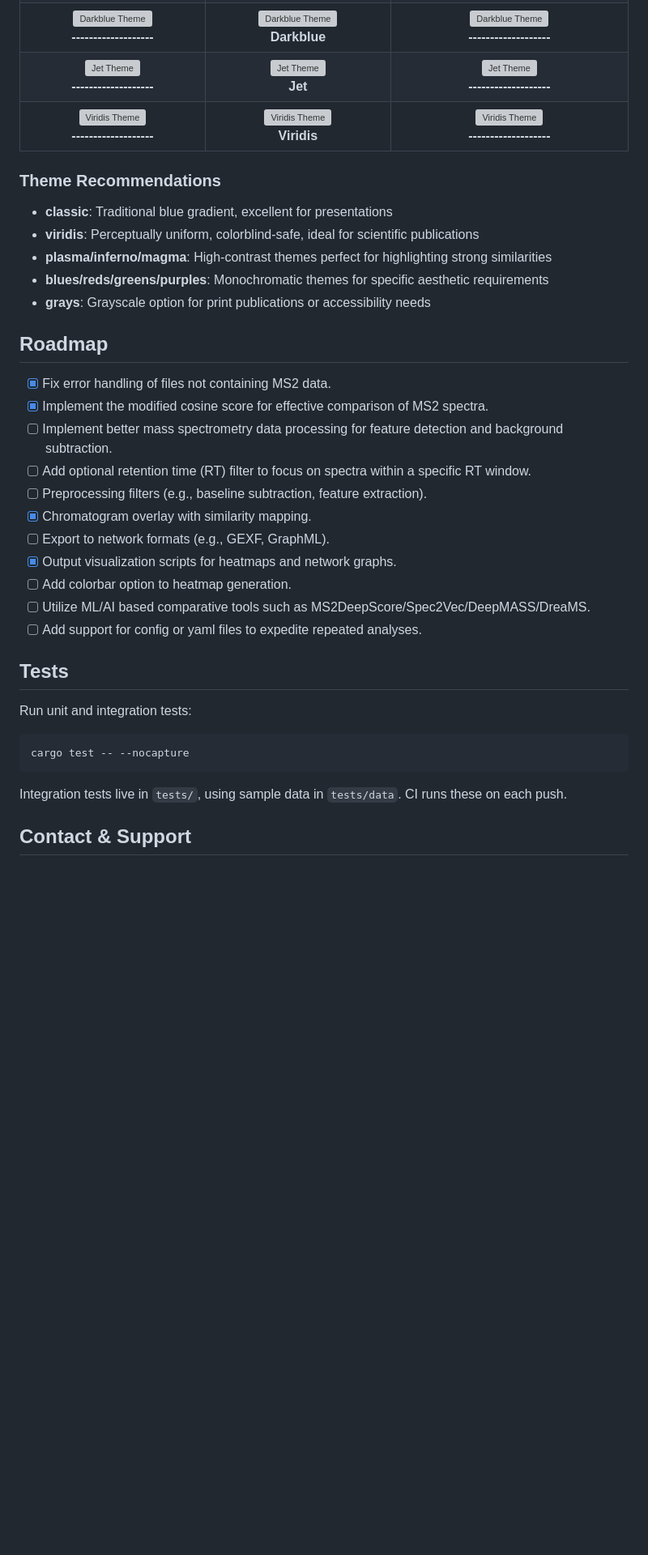
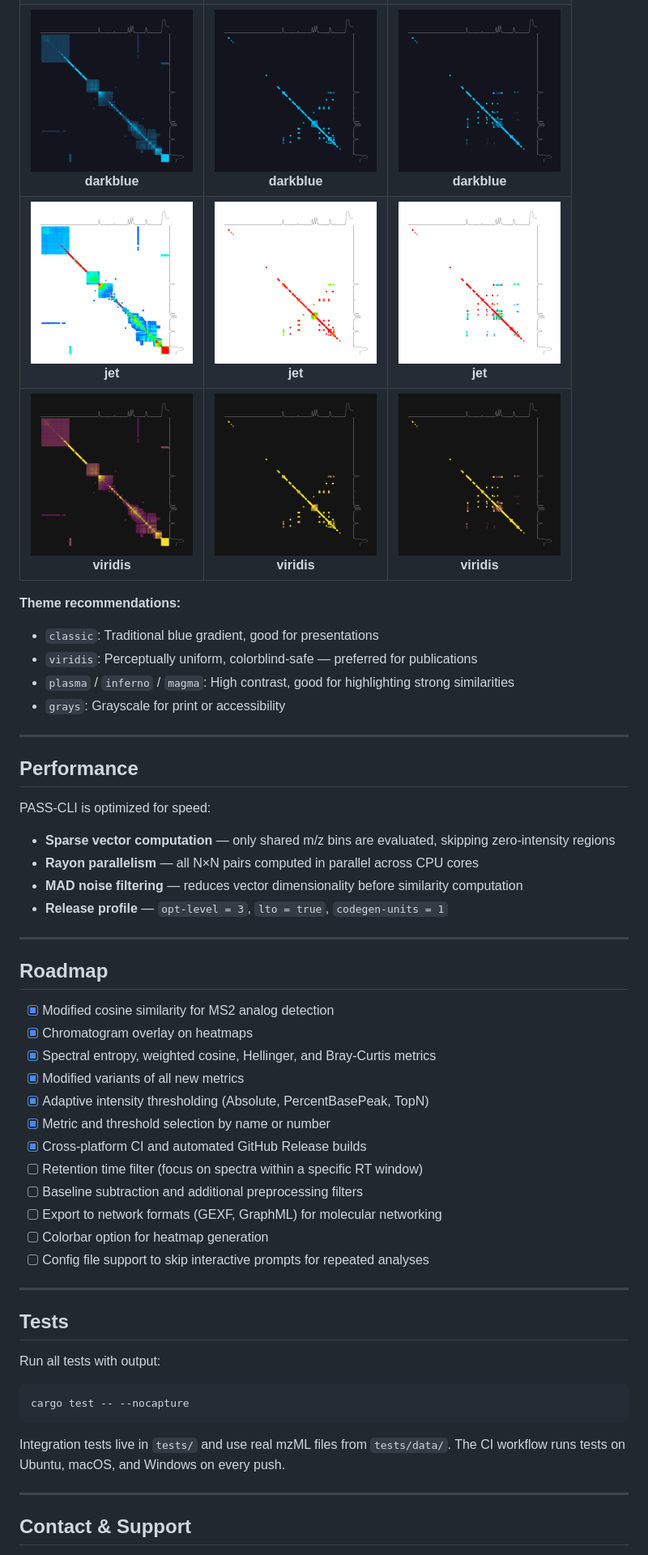
Before and after one commit to nathanbrittin/PASS-CLI, a Markdown page: README.md, the part around one of its changes. Shown at 81% size. GitHub-like rendering; blank space fills up the shorter version; grey boxes are pictures that could not be loaded.

````diff
--- a/README.md
+++ b/README.md
@@ -317,79 +260,95 @@ PASS-CLI includes 13 carefully designed color themes optimized for scientific vi
 </tr>
 <tr>
 <td align="center">
-<img src="examples\darkblue_output_ms1_cosine_heatmap.png?" alt="Darkblue Theme" width="200"/>
-<br><strong>-------------------</strong>
+<img src="examples/darkblue_output_ms1_cosine_heatmap.png" alt="Darkblue MS1" width="200"/>
+<br><strong>darkblue</strong>
 </td>
 <td align="center">
-<img src="examples\darkblue_output_ms2_cosine_heatmap.png?" alt="Darkblue Theme" width="200"/>
-<br><strong>Darkblue</strong>
+<img src="examples/darkblue_output_ms2_cosine_heatmap.png" alt="Darkblue MS2 Cosine" width="200"/>
+<br><strong>darkblue</strong>
 </td>
 <td align="center">
-<img src="examples\darkblue_output_ms2_modified-cosine_heatmap.png?" alt="Darkblue Theme" width="200"/>
-<br><strong>-------------------</strong>
+<img src="examples/darkblue_output_ms2_modified-cosine_heatmap.png" alt="Darkblue MS2 Modified" width="200"/>
+<br><strong>darkblue</strong>
 </td>
 </tr>
 <tr>
 <td align="center">
-<img src="examples\jet_output_ms1_cosine_heatmap.png?" alt="Jet Theme" width="200"/>
-<br><strong>-------------------</strong>
+<img src="examples/jet_output_ms1_cosine_heatmap.png" alt="Jet MS1" width="200"/>
+<br><strong>jet</strong>
 </td>
 <td align="center">
-<img src="examples\jet_output_ms2_cosine_heatmap.png?" alt="Jet Theme" width="200"/>
-<br><strong>Jet</strong>
+<img src="examples/jet_output_ms2_cosine_heatmap.png" alt="Jet MS2 Cosine" width="200"/>
+<br><strong>jet</strong>
 </td>
 <td align="center">
-<img src="examples\jet_output_ms2_modified-cosine_heatmap.png?" alt="Jet Theme" width="200"/>
-<br><strong>-------------------</strong>
+<img src="examples/jet_output_ms2_modified-cosine_heatmap.png" alt="Jet MS2 Modified" width="200"/>
+<br><strong>jet</strong>
 </td>
 </tr>
 <tr>
 <td align="center">
-<img src="examples\viridis_output_ms1_cosine_heatmap.png?" alt="Viridis Theme" width="200"/>
-<br><strong>-------------------</strong>
+<img src="examples/viridis_output_ms1_cosine_heatmap.png" alt="Viridis MS1" width="200"/>
+<br><strong>viridis</strong>
 </td>
 <td align="center">
-<img src="examples\viridis_output_ms2_cosine_heatmap.png?" alt="Viridis Theme" width="200"/>
-<br><strong>Viridis</strong>
+<img src="examples/viridis_output_ms2_cosine_heatmap.png" alt="Viridis MS2 Cosine" width="200"/>
+<br><strong>viridis</strong>
 </td>
 <td align="center">
-<img src="examples\viridis_output_ms2_modified-cosine_heatmap.png?" alt="Viridis Theme" width="200"/>
-<br><strong>-------------------</strong>
+<img src="examples/viridis_output_ms2_modified-cosine_heatmap.png" alt="Viridis MS2 Modified" width="200"/>
+<br><strong>viridis</strong>
 </td>
 </tr>
 </table>
 
-### Theme Recommendations
+**Theme recommendations:**
+- `classic`: Traditional blue gradient, good for presentations
+- `viridis`: Perceptually uniform, colorblind-safe — preferred for publications
+- `plasma` / `inferno` / `magma`: High contrast, good for highlighting strong similarities
+- `grays`: Grayscale for print or accessibility
 
-- **classic**: Traditional blue gradient, excellent for presentations
-- **viridis**: Perceptually uniform, colorblind-safe, ideal for scientific publications
-- **plasma/inferno/magma**: High-contrast themes perfect for highlighting strong similarities
-- **blues/reds/greens/purples**: Monochromatic themes for specific aesthetic requirements
-- **grays**: Grayscale option for print publications or accessibility needs
+---
+
+## Performance
+
+PASS-CLI is optimized for speed:
+
+- **Sparse vector computation** — only shared m/z bins are evaluated, skipping zero-intensity regions
+- **Rayon parallelism** — all N×N pairs computed in parallel across CPU cores
+- **MAD noise filtering** — reduces vector dimensionality before similarity computation
+- **Release profile** — `opt-level = 3`, `lto = true`, `codegen-units = 1`
+
+---
 
 ## Roadmap
 
-* [x] Fix error handling of files not containing MS2 data.
-* [x] Implement the modified cosine score for effective comparison of MS2 spectra.
-* [ ] Implement better mass spectrometry data processing for feature detection and background subtraction.
-* [ ] Add optional retention time (RT) filter to focus on spectra within a specific RT window.
-* [ ] Preprocessing filters (e.g., baseline subtraction, feature extraction).
-* [x] Chromatogram overlay with similarity mapping.
-* [ ] Export to network formats (e.g., GEXF, GraphML).
-* [x] Output visualization scripts for heatmaps and network graphs.
-* [ ] Add colorbar option to heatmap generation.
-* [ ] Utilize ML/AI based comparative tools such as MS2DeepScore/Spec2Vec/DeepMASS/DreaMS.
-* [ ] Add support for config or yaml files to expedite repeated analyses.
+- [x] Modified cosine similarity for MS2 analog detection
+- [x] Chromatogram overlay on heatmaps
+- [x] Spectral entropy, weighted cosine, Hellinger, and Bray-Curtis metrics
+- [x] Modified variants of all new metrics
+- [x] Adaptive intensity thresholding (Absolute, PercentBasePeak, TopN)
+- [x] Metric and threshold selection by name or number
+- [x] Cross-platform CI and automated GitHub Release builds
+- [ ] Retention time filter (focus on spectra within a specific RT window)
+- [ ] Baseline subtraction and additional preprocessing filters
+- [ ] Export to network formats (GEXF, GraphML) for molecular networking
+- [ ] Colorbar option for heatmap generation
+- [ ] Config file support to skip interactive prompts for repeated analyses
+
+---
 
 ## Tests
 
-Run unit and integration tests:
+Run all tests with output:
 
 ```bash
 cargo test -- --nocapture
 ```
 
-Integration tests live in `tests/`, using sample data in `tests/data`. CI runs these on each push.
+Integration tests live in `tests/` and use real mzML files from `tests/data/`. The CI workflow runs tests on Ubuntu, macOS, and Windows on every push.
+
+---
 
 ## Contact & Support
 
````
Also changed, not shown: other parts of README.md (+157 -210 lines).
